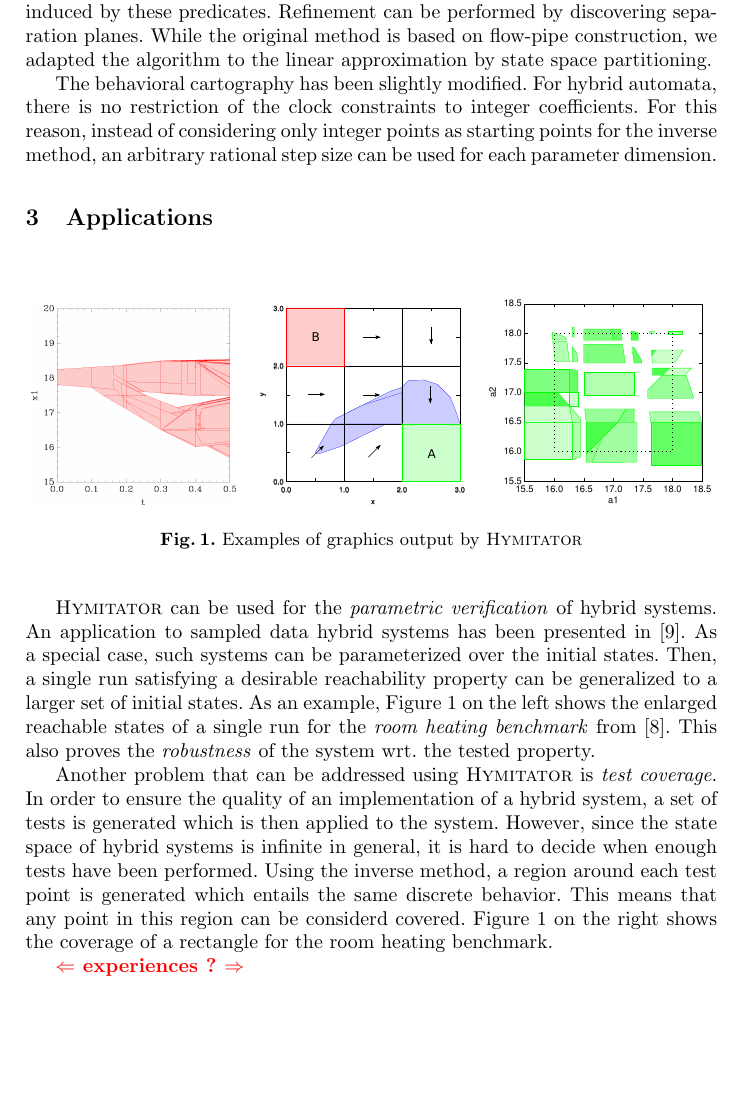
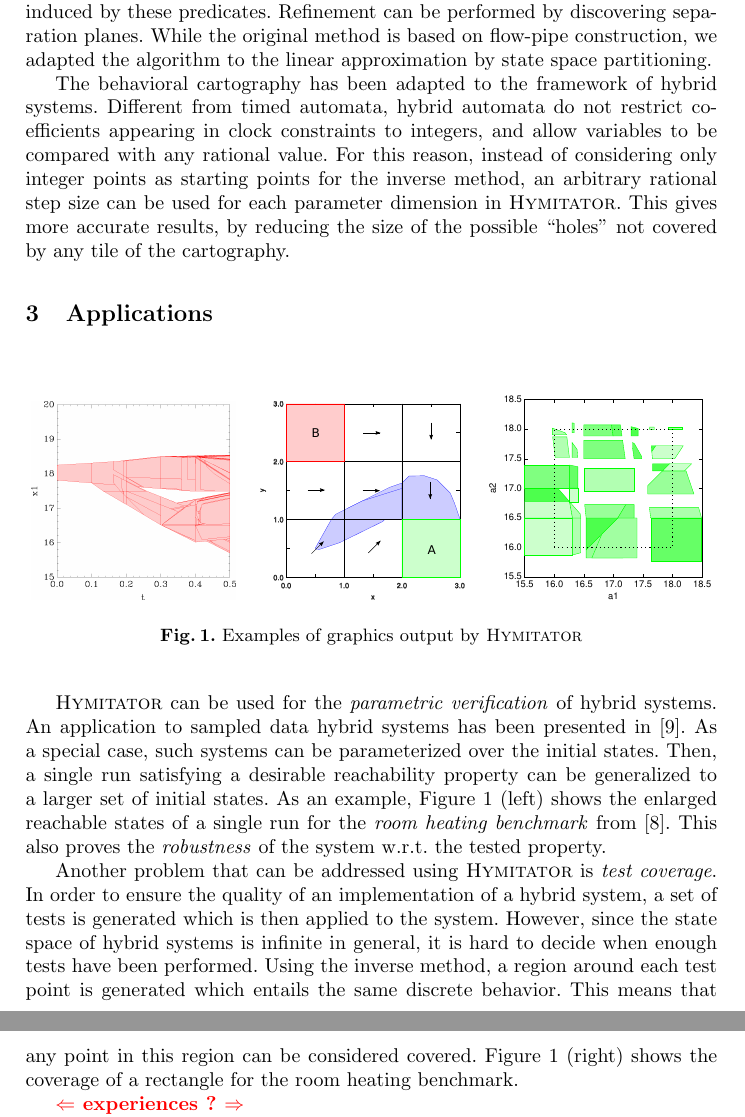
Before and after one commit to imitator-model-checker/imitator, a LaTeX thesis (articles/2012-03-05-FM-HYMITATOR/2012-04-22-HYMITATOR-iFM.tex): part of page 3 of 5 before the commit and two parts of pages 3 and 4 of 5 after it, the two joined at a grey line, cut so that both start at the same text, the shorter picture padded with empty space. Compiled offline with pdfLaTeX.

Commit message:
modifs mineures sur texte Ulrich
git-svn-id: https://svn.lsv.ens-cachan.fr/kuehne/projects/IMITATOR2/trunk@484 6f1578d2-a1e8-4f7d-a79a-10a3a1991f00

```diff
--- a/articles/2012-03-05-FM-HYMITATOR/2012-04-22-HYMITATOR-iFM.tex
+++ b/articles/2012-03-05-FM-HYMITATOR/2012-04-22-HYMITATOR-iFM.tex
@@ -479,7 +479,10 @@ The post image computation can be costly for hybrid automata. To overcome this p
 
 %% \commentaire{un mot sur la cartographie puisque, je crois, elle a ete modifiee dans le cas des systemes hybrides}
 
-The behavioral cartography has been slightly modified. For hybrid automata, there is no restriction of the clock constraints to integer coefficients. For this reason, instead of considering only integer points as starting points for the inverse method, an arbitrary rational step size can be used for each parameter dimension.
+The behavioral cartography has been adapted to the framework of hybrid systems.
+Different  from timed automata, hybrid automata do not restrict coefficients appearing in clock constraints to integers, and allow variables to be compared with any rational value.
+For this reason, instead of considering only integer points as starting points for the inverse method, an arbitrary rational step size can be used for each parameter dimension in \hymitator{}.
+This gives more accurate results, by reducing the size of the possible ``holes'' not covered by any tile of the cartography.
 
 
 %%%%%%%%%%%%%%%%%%%%%%%%%%%%%%%%%%%%%%%%%%%%%%%%%%%%%%%%%%%%
@@ -515,9 +518,10 @@ The behavioral cartography has been slightly modified. For hybrid automata, ther
 
 %% \commentaire{Laurent a dit :}
 
-\hymitator{} can be used for the \emph{parametric verification} of hybrid systems. An application to sampled data hybrid systems has been presented in \cite{FK11}. As a special case, such systems can be parameterized over the initial states. Then, a single run satisfying a desirable reachability property can be generalized to a larger set of initial states. As an example, Figure~\ref{fig:plot_rhb} on the left  shows the enlarged reachable states of a single run for the \emph{room heating benchmark} from~\cite{FI2004}. This also proves the \emph{robustness} of the system wrt.~the tested property.
+\hymitator{} can be used for the \emph{parametric verification} of hybrid systems. An application to sampled data hybrid systems has been presented in \cite{FK11}. As a special case, such systems can be parameterized over the initial states. Then, a single run satisfying a desirable reachability property can be generalized to a larger set of initial states. As an example, Figure~\ref{fig:plot_rhb} (left) shows the enlarged reachable states of a single run for the \emph{room heating benchmark} from~\cite{FI2004}.
+This also proves the \emph{robustness} of the system w.r.t.~the tested property.
 
-Another problem that can be addressed using \hymitator{} is \emph{test   coverage}. In order to ensure the quality of an implementation of a hybrid system, a set of tests is generated which is then applied to the system. However, since the state space of hybrid systems is infinite in general, it is hard to decide when enough tests have been performed. Using the inverse method, a region around each test point is generated which entails the same discrete behavior. This means that any point in this region can be considerd covered. Figure~\ref{fig:plot_rhb} on the right shows the coverage of a rectangle for the room heating benchmark.
+Another problem that can be addressed using \hymitator{} is \emph{test   coverage}. In order to ensure the quality of an implementation of a hybrid system, a set of tests is generated which is then applied to the system. However, since the state space of hybrid systems is infinite in general, it is hard to decide when enough tests have been performed. Using the inverse method, a region around each test point is generated which entails the same discrete behavior. This means that any point in this region can be considered covered. Figure~\ref{fig:plot_rhb} (right) shows the coverage of a rectangle for the room heating benchmark.
 
 % - synthesis schedulability regions (cf [Cimatti-Palopoli-Ramadian08], [Astrium EADS])
 
```
Also changed, not shown: Makefile.
